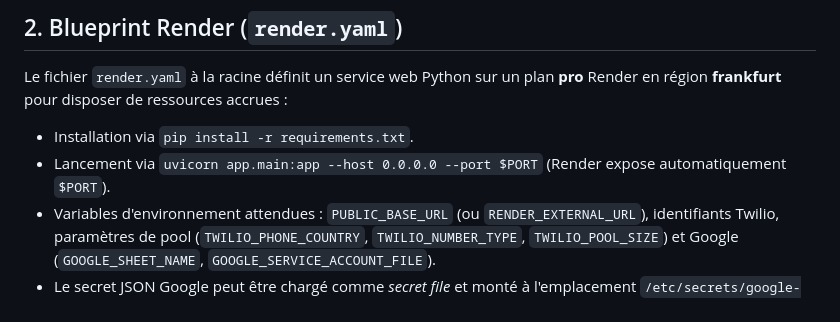
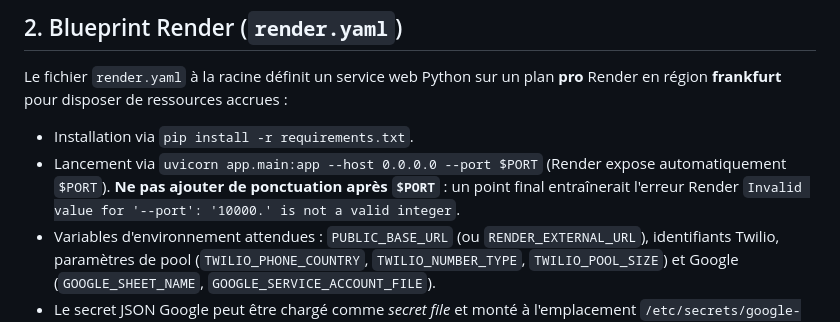
Before and after one commit to Tech-Aware/ProxyCall, a Markdown page: docs/deploiement_render.md, the part around the change. Drawn GitHub-style.

Commit message:
Clarifier la commande de démarrage Render

```diff
--- a/docs/deploiement_render.md
+++ b/docs/deploiement_render.md
@@ -10,7 +10,7 @@ Ce guide résume la mise en production de ProxyCall sur Render (API FastAPI) ain
 ## 2. Blueprint Render (`render.yaml`)
 Le fichier `render.yaml` à la racine définit un service web Python sur un plan **pro** Render en région **frankfurt** pour disposer de ressources accrues :
 - Installation via `pip install -r requirements.txt`.
-- Lancement via `uvicorn app.main:app --host 0.0.0.0 --port $PORT` (Render expose automatiquement `$PORT`).
+- Lancement via `uvicorn app.main:app --host 0.0.0.0 --port $PORT` (Render expose automatiquement `$PORT`). **Ne pas ajouter de ponctuation après `$PORT`** : un point final entraînerait l'erreur Render `Invalid value for '--port': '10000.' is not a valid integer`.
 - Variables d'environnement attendues : `PUBLIC_BASE_URL` (ou `RENDER_EXTERNAL_URL`), identifiants Twilio, paramètres de pool (`TWILIO_PHONE_COUNTRY`, `TWILIO_NUMBER_TYPE`, `TWILIO_POOL_SIZE`) et Google (`GOOGLE_SHEET_NAME`, `GOOGLE_SERVICE_ACCOUNT_FILE`).
 - Le secret JSON Google peut être chargé comme *secret file* et monté à l'emplacement `/etc/secrets/google-credentials.json` pour rester hors du dépôt.
 
```
